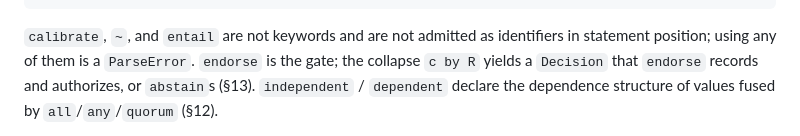
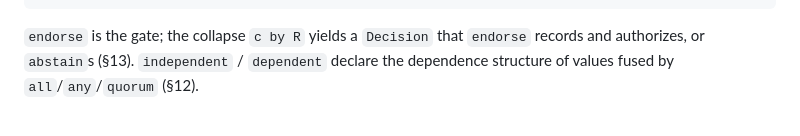
Before and after one commit to tylerhslee/agape, a Markdown page: SPEC.md, the part around the change. Rendered like a GitHub page.

Commit message:
spec: §2 keyword block tweak
Co-Authored-By: Claude Opus 4.8 <noreply@anthropic.com>

````diff
--- a/SPEC.md
+++ b/SPEC.md
@@ -183,8 +183,7 @@ all any quorum independent dependent      // aggregation, dependence declaration
 true false                                // bool literals
 ```
 
-`calibrate`, `~`, and `entail` are not keywords and are not admitted as identifiers in
-statement position; using any of them is a `ParseError`. `endorse` is the gate; the collapse
+ `endorse` is the gate; the collapse
 `c by R` yields a `Decision` that `endorse` records and authorizes, or `abstain`s (§13).
 `independent` / `dependent` declare the dependence structure of values fused by
 `all`/`any`/`quorum` (§12).
````
